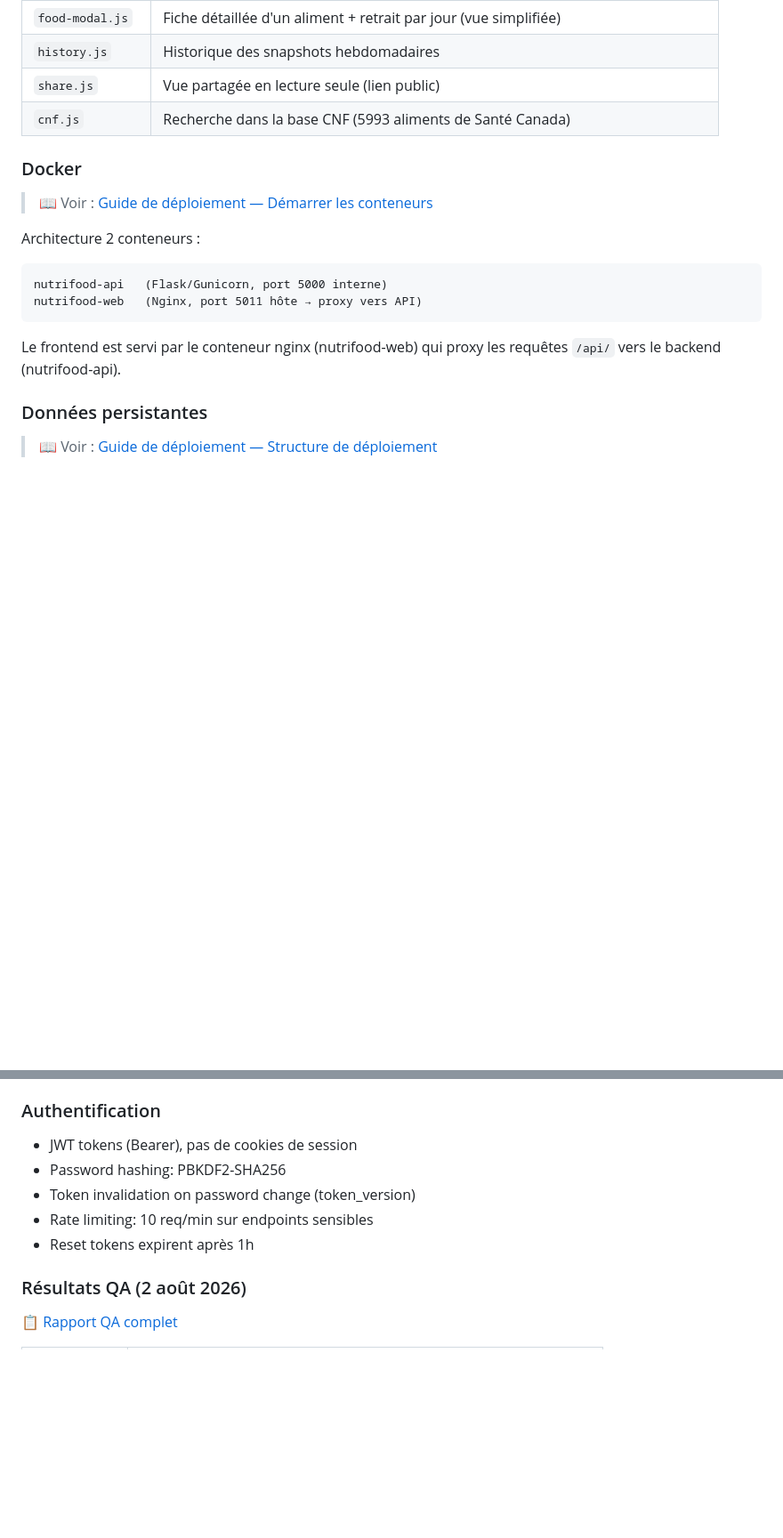
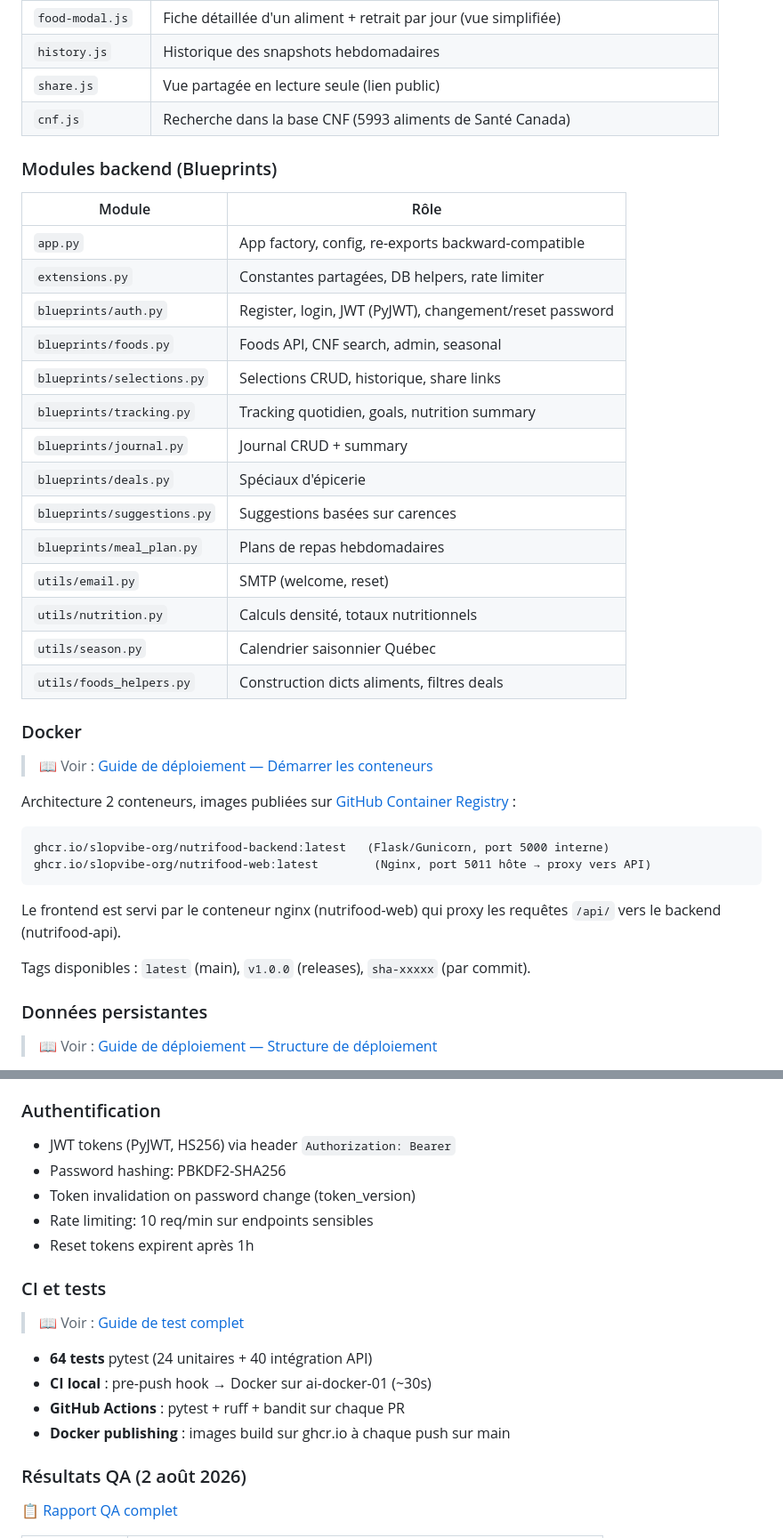
Before and after one commit to SlopVibe-org/nutri-food, a Markdown page: README.md, 2 parts joined by grey strips. Shown at 89% size. Rendered like a GitHub page; blank space fills up the shorter version.

````diff
--- a/README.md
+++ b/README.md
@@ -120,18 +121,39 @@ La vue **Avancée** affiche les cartes détaillées avec nutriments et icônes.
 | `share.js` | Vue partagée en lecture seule (lien public) |
 | `cnf.js` | Recherche dans la base CNF (5993 aliments de Santé Canada) |
 
+### Modules backend (Blueprints)
+
+| Module | Rôle |
+|--------|------|
+| `app.py` | App factory, config, re-exports backward-compatible |
+| `extensions.py` | Constantes partagées, DB helpers, rate limiter |
+| `blueprints/auth.py` | Register, login, JWT (PyJWT), changement/reset password |
+| `blueprints/foods.py` | Foods API, CNF search, admin, seasonal |
+| `blueprints/selections.py` | Selections CRUD, historique, share links |
+| `blueprints/tracking.py` | Tracking quotidien, goals, nutrition summary |
+| `blueprints/journal.py` | Journal CRUD + summary |
+| `blueprints/deals.py` | Spéciaux d'épicerie |
+| `blueprints/suggestions.py` | Suggestions basées sur carences |
+| `blueprints/meal_plan.py` | Plans de repas hebdomadaires |
+| `utils/email.py` | SMTP (welcome, reset) |
+| `utils/nutrition.py` | Calculs densité, totaux nutritionnels |
+| `utils/season.py` | Calendrier saisonnier Québec |
+| `utils/foods_helpers.py` | Construction dicts aliments, filtres deals |
+
 ### Docker
 
 > 📖 Voir : [Guide de déploiement — Démarrer les conteneurs](docs/DEPLOYMENT.md#🐳-étape-3--démarrer-les-conteneurs)
 
-Architecture 2 conteneurs :
+Architecture 2 conteneurs, images publiées sur [GitHub Container Registry](https://github.com/orgs/SlopVibe-org/packages) :
 
 ```
-nutrifood-api   (Flask/Gunicorn, port 5000 interne)
-nutrifood-web   (Nginx, port 5011 hôte → proxy vers API)
+ghcr.io/slopvibe-org/nutrifood-backend:latest   (Flask/Gunicorn, port 5000 interne)
+ghcr.io/slopvibe-org/nutrifood-web:latest        (Nginx, port 5011 hôte → proxy vers API)
 ```
 
 Le frontend est servi par le conteneur nginx (nutrifood-web) qui proxy les requêtes `/api/` vers le backend (nutrifood-api).
+
+Tags disponibles : `latest` (main), `v1.0.0` (releases), `sha-xxxxx` (par commit).
 
 ### Données persistantes
 
@@ -254,11 +276,20 @@ Volumes Docker :
 - `Cross-Origin-Opener-Policy`
 
 ### Authentification
-- JWT tokens (Bearer), pas de cookies de session
+- JWT tokens (PyJWT, HS256) via header `Authorization: Bearer`
 - Password hashing: PBKDF2-SHA256
 - Token invalidation on password change (token_version)
 - Rate limiting: 10 req/min sur endpoints sensibles
 - Reset tokens expirent après 1h
+
+### CI et tests
+
+> 📖 Voir : [Guide de test complet](TESTING.md)
+
+- **64 tests** pytest (24 unitaires + 40 intégration API)
+- **CI local** : pre-push hook → Docker sur ai-docker-01 (~30s)
+- **GitHub Actions** : pytest + ruff + bandit sur chaque PR
+- **Docker publishing** : images build sur ghcr.io à chaque push sur main
 
 ### Résultats QA (2 août 2026)
 
````
Also changed, not shown: other parts of README.md (+26 -2 lines), docs/DEPLOYMENT.md (+44 -36 lines).
